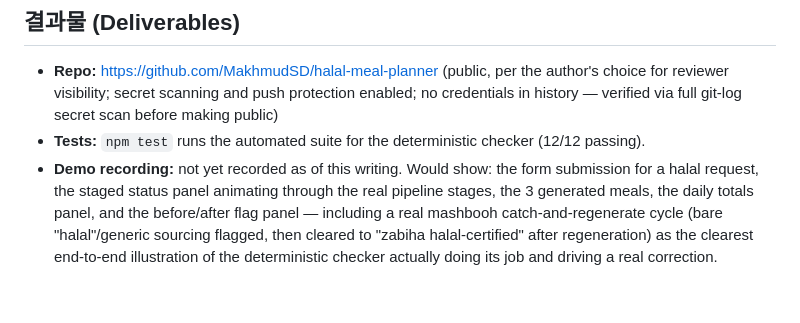
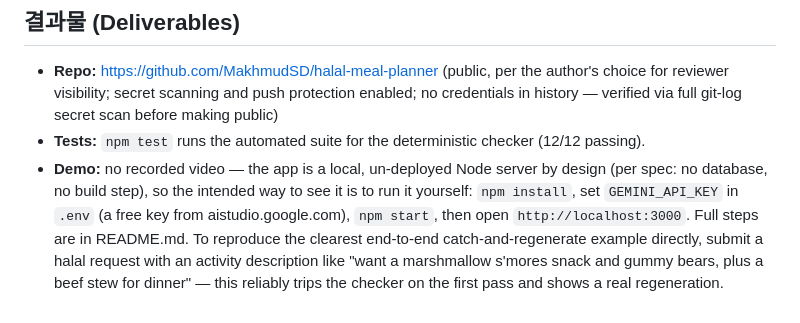
Before and after one commit to MakhmudSD/halal-meal-planner, a Markdown page: SUBMISSION.md, the part around the change. Drawn GitHub-style.

Commit message:
Replace unfinished-demo-recording line with local-run instructions
No video recorded -- the app is a local, un-deployed Node server by design (spec explicitly says no database, no build step), so the deliverable is meant to be run, not watched. Points reviewers at README.md setup steps and the specific request that reliably reproduces a live catch-and-regenerate cycle.

```diff
--- a/SUBMISSION.md
+++ b/SUBMISSION.md
@@ -231,9 +231,10 @@ before they shipped unquestioned.
   reviewer visibility; secret scanning and push protection enabled; no credentials in history —
   verified via full git-log secret scan before making public)
 - **Tests:** `npm test` runs the automated suite for the deterministic checker (12/12 passing).
-- **Demo recording:** not yet recorded as of this writing. Would show: the form submission for a
-  halal request, the staged status panel animating through the real pipeline stages, the 3
-  generated meals, the daily totals panel, and the before/after flag panel — including a real
-  mashbooh catch-and-regenerate cycle (bare "halal"/generic sourcing flagged, then cleared to
-  "zabiha halal-certified" after regeneration) as the clearest end-to-end illustration of the
-  deterministic checker actually doing its job and driving a real correction.
+- **Demo:** no recorded video — the app is a local, un-deployed Node server by design (per spec: no
+  database, no build step), so the intended way to see it is to run it yourself: `npm install`,
+  set `GEMINI_API_KEY` in `.env` (a free key from aistudio.google.com), `npm start`, then open
+  `http://localhost:3000`. Full steps are in README.md. To reproduce the clearest end-to-end
+  catch-and-regenerate example directly, submit a halal request with an activity description like
+  "want a marshmallow s'mores snack and gummy bears, plus a beef stew for dinner" — this reliably
+  trips the checker on the first pass and shows a real regeneration.
```
